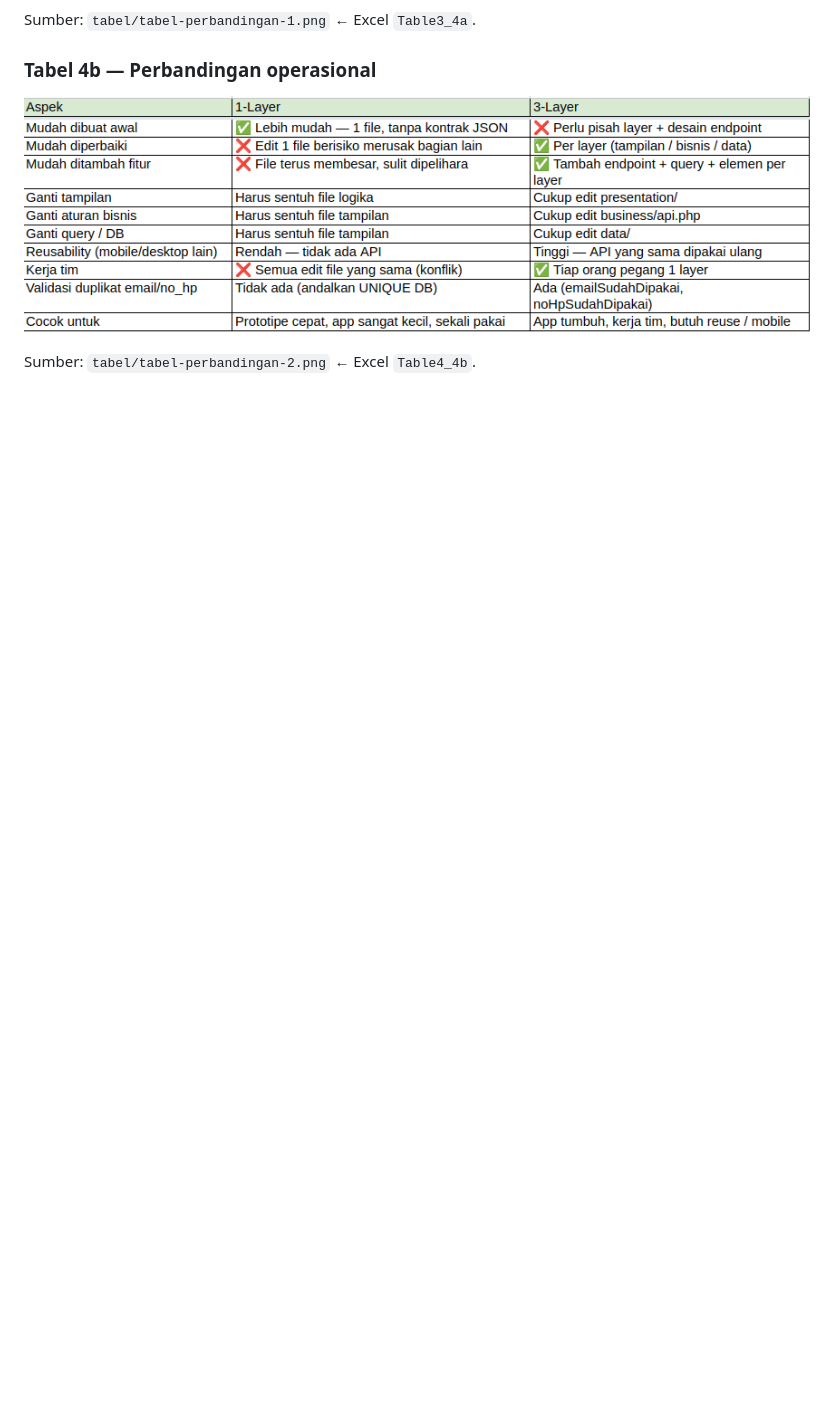
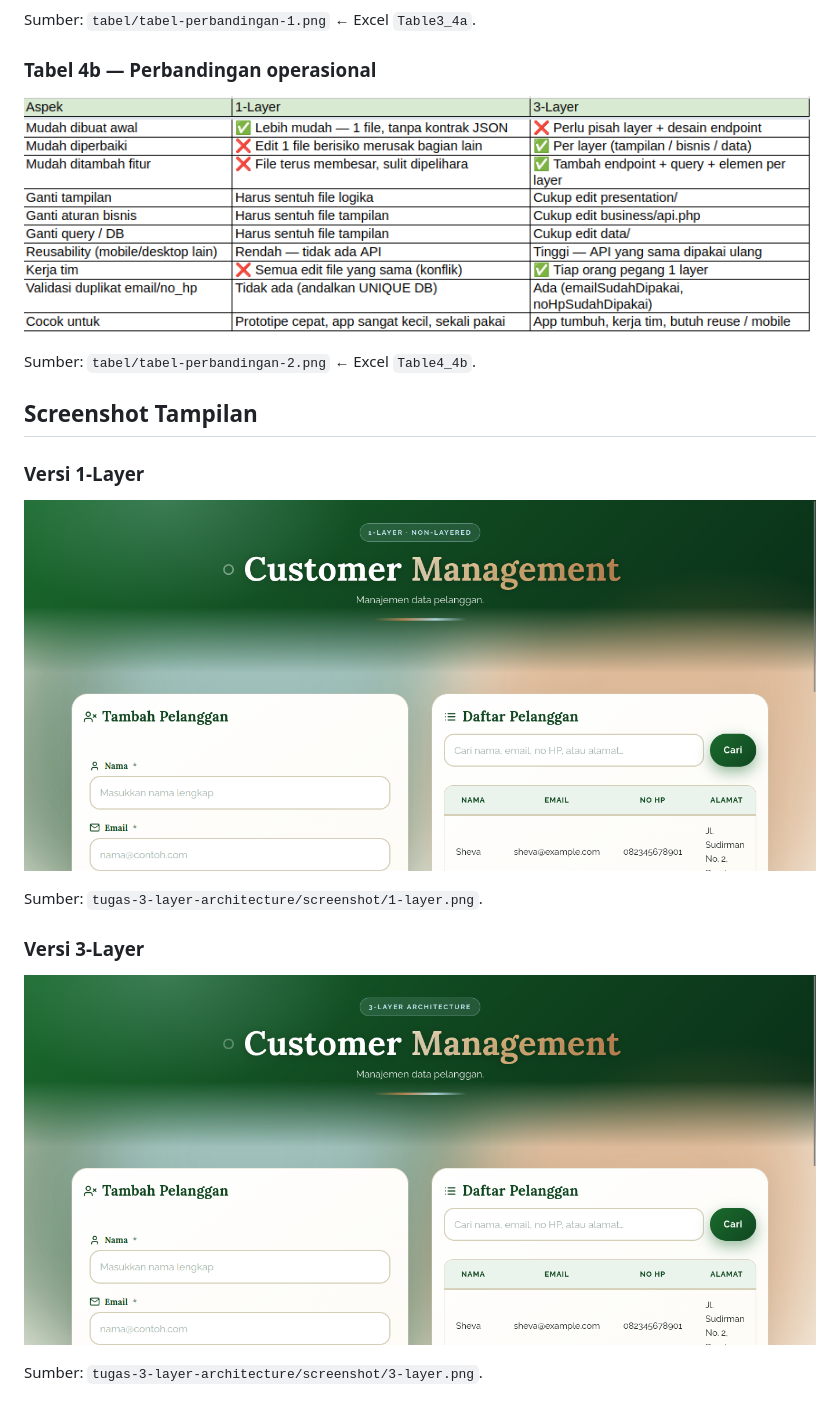
Before and after one commit to Beilua/tugas-3-layer-architecture, a Markdown page: README.md, the part around the change. Rendered like a GitHub page; pictures changed too: screenshot/1-layer.png (added), screenshot/3-layer.png (added); blank space fills up the shorter version.

Commit message:
docs: tambah screenshot

```diff
--- a/README.md
+++ b/README.md
@@ -263,3 +263,17 @@ Sumber: `tabel/tabel-perbandingan-1.png` ← Excel `Table3_4a`.
 ![Tabel 4b — Perbandingan operasional](tabel/tabel-perbandingan-2.png)
 
 Sumber: `tabel/tabel-perbandingan-2.png` ← Excel `Table4_4b`.
+
+## Screenshot Tampilan
+
+### Versi 1-Layer
+
+![1-layer](screenshot/1-layer.png)
+
+Sumber: `tugas-3-layer-architecture/screenshot/1-layer.png`.
+
+### Versi 3-Layer
+
+![3-layer](screenshot/3-layer.png)
+
+Sumber: `tugas-3-layer-architecture/screenshot/3-layer.png`.
```
